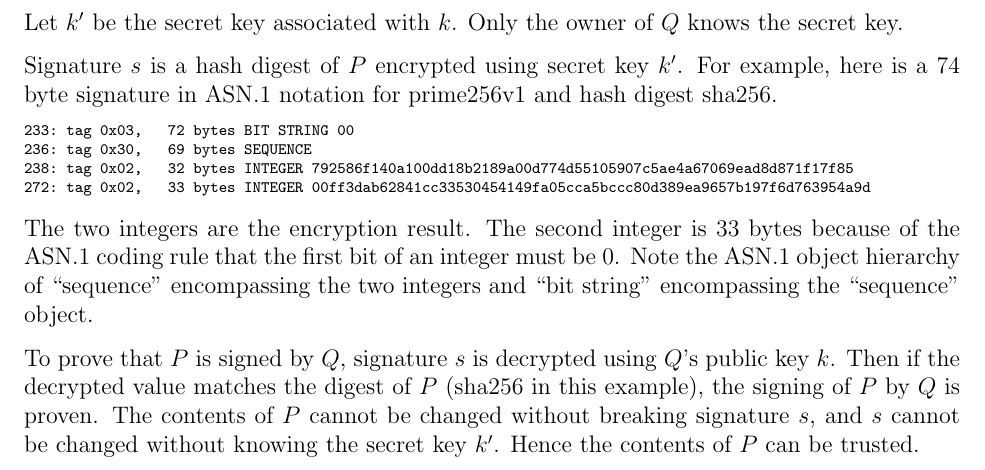
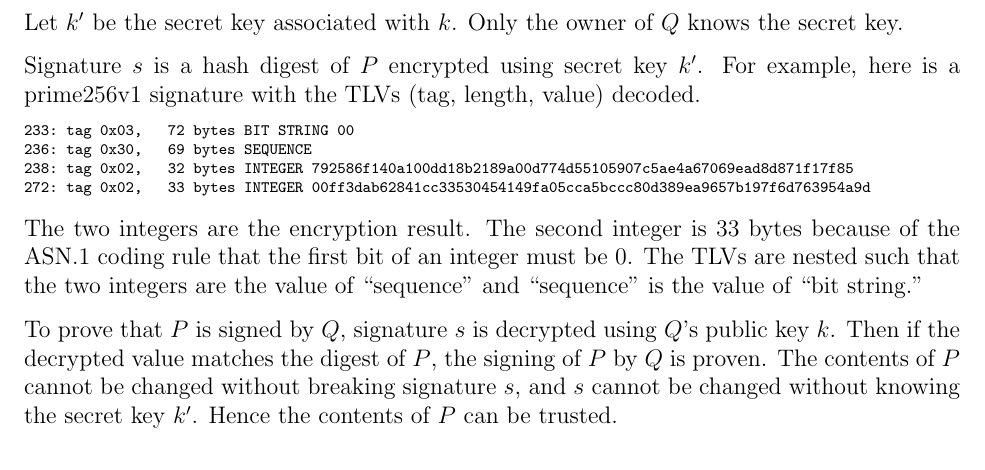
Before and after one commit to georgeweigt/elliptic-curve-nist, a LaTeX document (certificate-signature.tex): part of the page, cut so that both start at the same text. Compiled offline with pdfLaTeX.

Commit message:
Update certificate-signature.tex

```diff
--- a/certificate-signature.tex
+++ b/certificate-signature.tex
@@ -42,8 +42,8 @@ Let $k'$ be the secret key associated with $k$.
 Only the owner of $Q$ knows the secret key.
 
 Signature $s$ is a hash digest of $P$ encrypted using secret key $k'$.
-For example, here is a 74 byte signature in ASN.1 notation for prime256v1
-and hash digest sha256.
+For example, here is a prime256v1 signature
+with the TLVs (tag, length, value) decoded.
 
 {\scriptsize
 \begin{verbatim}
@@ -57,11 +57,11 @@ and hash digest sha256.
 The two integers are the encryption result.
 The second integer is 33 bytes because of the ASN.1 coding rule that the first bit
 of an integer must be 0.
-Note the ASN.1 object hierarchy of ``sequence'' encompassing the two integers
-and ``bit string'' encompassing the ``sequence'' object.
+The TLVs are nested such that the two integers are the value of ``sequence''
+and ``sequence'' is the value of ``bit string.''
 
 To prove that $P$ is signed by $Q$, signature $s$ is decrypted using $Q$'s public key $k$.
-Then if the decrypted value matches the digest of $P$ (sha256 in this example),
+Then if the decrypted value matches the digest of $P$,
 the signing of $P$ by $Q$ is proven.
 The contents of $P$ cannot be changed without breaking signature $s$,
 and $s$ cannot be changed without knowing the secret key $k'$.
```
